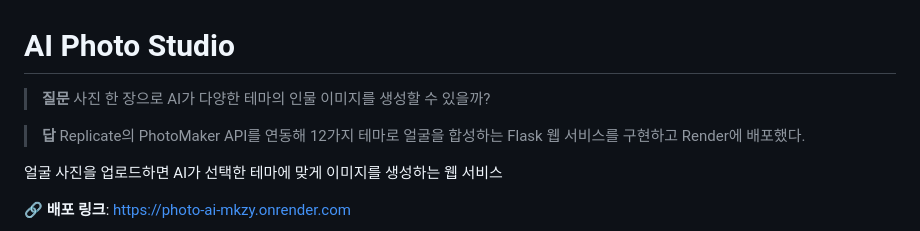
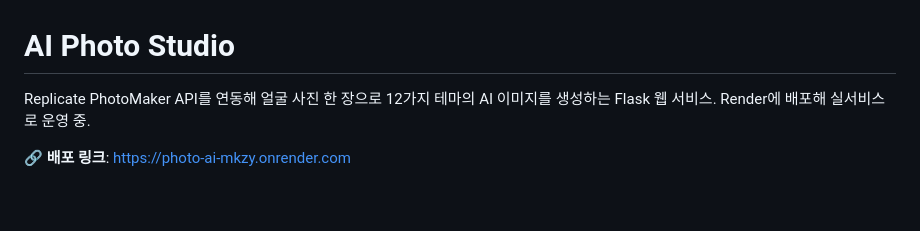
Before and after one commit to Jenny5789/photo-ai, a Markdown page: README.md, the part around one of its changes. Rendered like a GitHub page; blank space fills up the shorter version.

Commit message:
Update README: replace Q&A with summary, add homepage screenshot
Co-Authored-By: Claude Sonnet 4.6 <noreply@anthropic.com>

```diff
--- a/README.md
+++ b/README.md
@@ -1,9 +1,5 @@
 # AI Photo Studio
 
-> **질문** 사진 한 장으로 AI가 다양한 테마의 인물 이미지를 생성할 수 있을까?
-
-> **답** Replicate의 PhotoMaker API를 연동해 12가지 테마로 얼굴을 합성하는 Flask 웹 서비스를 구현하고 Render에 배포했다.
-
-얼굴 사진을 업로드하면 AI가 선택한 테마에 맞게 이미지를 생성하는 웹 서비스
+Replicate PhotoMaker API를 연동해 얼굴 사진 한 장으로 12가지 테마의 AI 이미지를 생성하는 Flask 웹 서비스. Render에 배포해 실서비스로 운영 중.
 
 🔗 **배포 링크**: https://photo-ai-mkzy.onrender.com
```
Also changed, not shown: other parts of README.md (+2 -0 lines).
